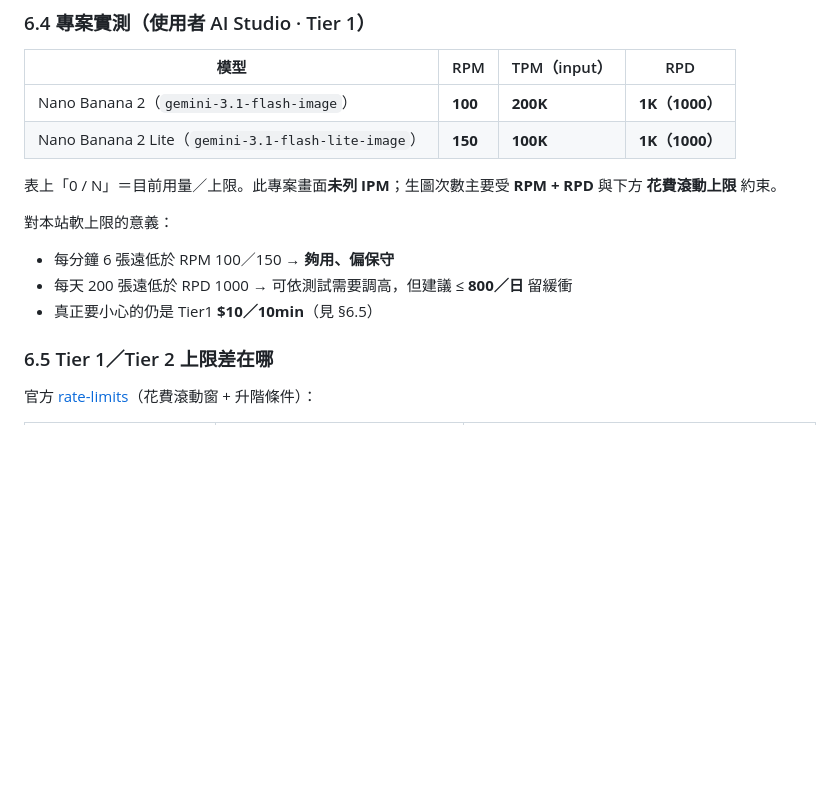
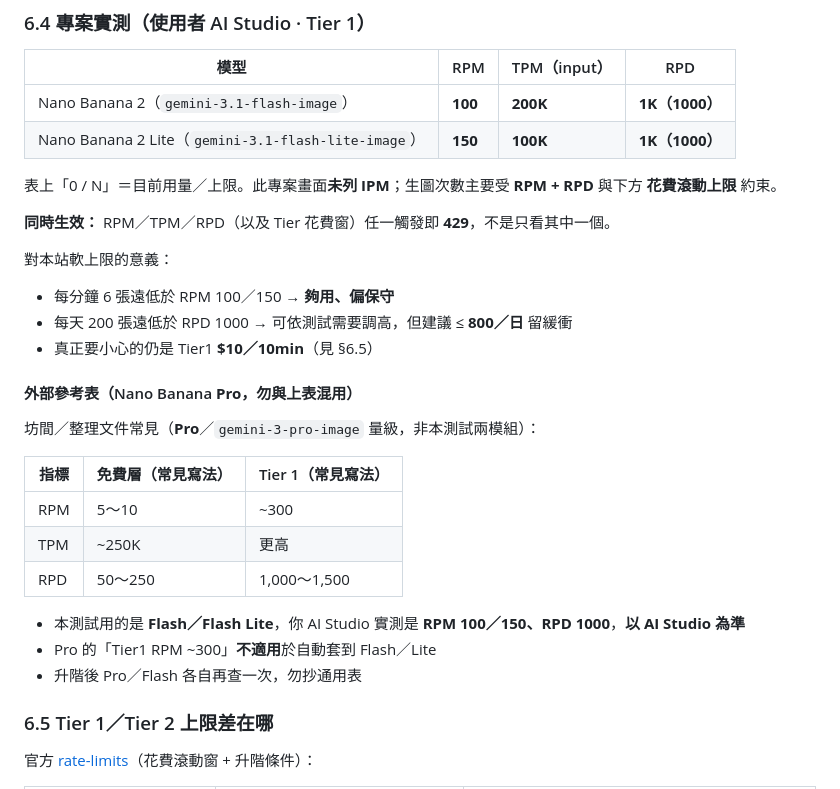
Before and after one commit to taskmatching-stack/matchdo, a Markdown page: docs/PLAN-material-dual-color-gemini-test.md, the part around the change. Drawn GitHub-style; blank space fills up the shorter version.

Commit message:
docs: note Nano Banana Pro rate-limit reference vs measured Flash/Lite
Co-authored-by: Cursor <cursoragent@cursor.com>

```diff
--- a/docs/PLAN-material-dual-color-gemini-test.md
+++ b/docs/PLAN-material-dual-color-gemini-test.md
@@ -200,11 +200,27 @@ Google 回 429：指數退避（最多 3 次）後同錯給使用者。
 
 表上「0 / N」＝目前用量／上限。此專案畫面**未列 IPM**；生圖次數主要受 **RPM + RPD** 與下方 **花費滾動上限** 約束。
 
+**同時生效：** RPM／TPM／RPD（以及 Tier 花費窗）任一觸發即 **429**，不是只看其中一個。
+
 對本站軟上限的意義：
 
 - 每分鐘 6 張遠低於 RPM 100／150 → **夠用、偏保守**
 - 每天 200 張遠低於 RPD 1000 → 可依測試需要調高，但建議 ≤ **800／日** 留緩衝
 - 真正要小心的仍是 Tier1 **$10／10min**（見 §6.5）
+
+#### 外部參考表（Nano Banana **Pro**，勿與上表混用）
+
+坊間／整理文件常見（**Pro**／`gemini-3-pro-image` 量級，非本測試兩模組）：
+
+| 指標 | 免費層（常見寫法） | Tier 1（常見寫法） |
+|------|--------------------|--------------------|
+| RPM | 5～10 | ~300 |
+| TPM | ~250K | 更高 |
+| RPD | 50～250 | 1,000～1,500 |
+
+- 本測試用的是 **Flash／Flash Lite**，你 AI Studio 實測是 **RPM 100／150、RPD 1000**，**以 AI Studio 為準**
+- Pro 的「Tier1 RPM ~300」**不適用**於自動套到 Flash／Lite
+- 升階後 Pro／Flash 各自再查一次，勿抄通用表
 
 ### 6.5 Tier 1／Tier 2 上限差在哪
 
```
